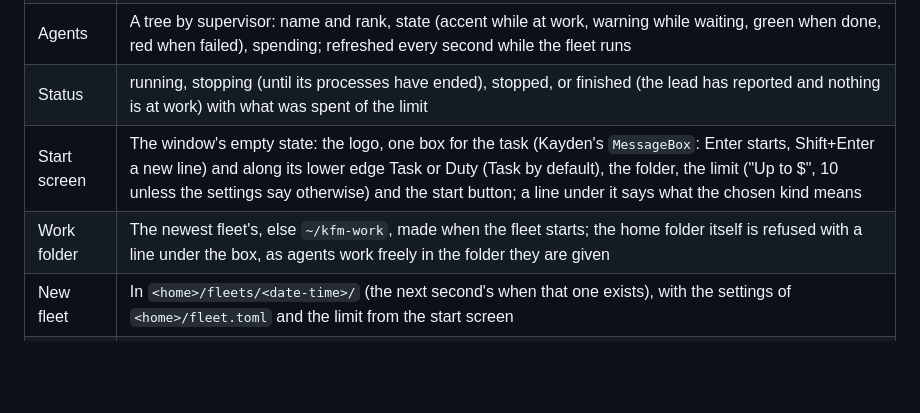
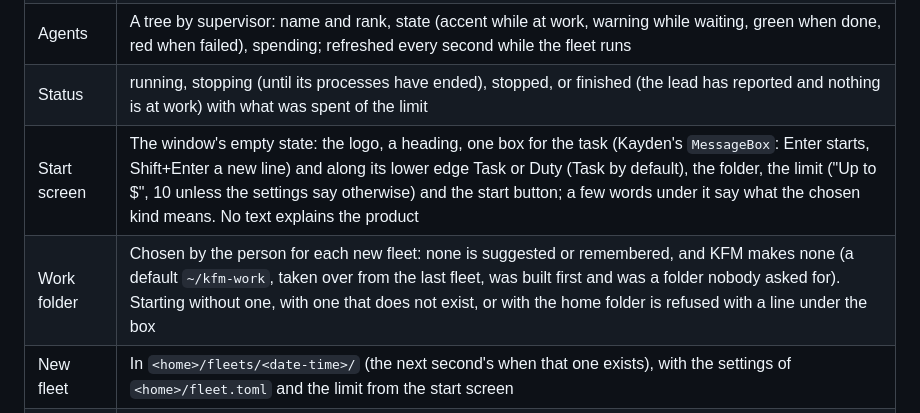
Before and after one commit to K5031/KFM, a Markdown page: .agents/decisions.md, the part around the change. Rendered like a GitHub page; blank space fills up the shorter version.

```diff
--- a/.agents/decisions.md
+++ b/.agents/decisions.md
@@ -30,8 +30,8 @@ Design: [Agent Note](notes/implemented/2026-11-12-fleet-window.md).
 | Timeline | Lines only for states nothing else shows (failed, stopped, idle); starting, working, waiting and done are in the agents list |
 | Agents | A tree by supervisor: name and rank, state (accent while at work, warning while waiting, green when done, red when failed), spending; refreshed every second while the fleet runs |
 | Status | running, stopping (until its processes have ended), stopped, or finished (the lead has reported and nothing is at work) with what was spent of the limit |
-| Start screen | The window's empty state: the logo, one box for the task (Kayden's `MessageBox`: Enter starts, Shift+Enter a new line) and along its lower edge Task or Duty (Task by default), the folder, the limit ("Up to $", 10 unless the settings say otherwise) and the start button; a line under it says what the chosen kind means |
-| Work folder | The newest fleet's, else `~/kfm-work`, made when the fleet starts; the home folder itself is refused with a line under the box, as agents work freely in the folder they are given |
+| Start screen | The window's empty state: the logo, a heading, one box for the task (Kayden's `MessageBox`: Enter starts, Shift+Enter a new line) and along its lower edge Task or Duty (Task by default), the folder, the limit ("Up to $", 10 unless the settings say otherwise) and the start button; a few words under it say what the chosen kind means. No text explains the product |
+| Work folder | Chosen by the person for each new fleet: none is suggested or remembered, and KFM makes none (a default `~/kfm-work`, taken over from the last fleet, was built first and was a folder nobody asked for). Starting without one, with one that does not exist, or with the home folder is refused with a line under the box |
 | New fleet | In `<home>/fleets/<date-time>/` (the next second's when that one exists), with the settings of `<home>/fleet.toml` and the limit from the start screen |
 | Fleets list | In the sidebar under the open fleet's agents: every fleet under `<home>/fleets`, newest first, drawn by Kayden's `RowDelegate` with its task, agents and spending, and the time it started (today) or the day. The open fleet is listed from what the window knows, since its record may not be written yet. Clicking one opens it; while a fleet runs the list is disabled, with "Stop this fleet to open another." Resume is offered when something was at work |
 | Column | One column of at most 860 px in the middle of the window; the message box below it is as wide |
```
Also changed, not shown: docs/README.md (+2 -2 lines), docs/images/start-light.png, 2 other files.
